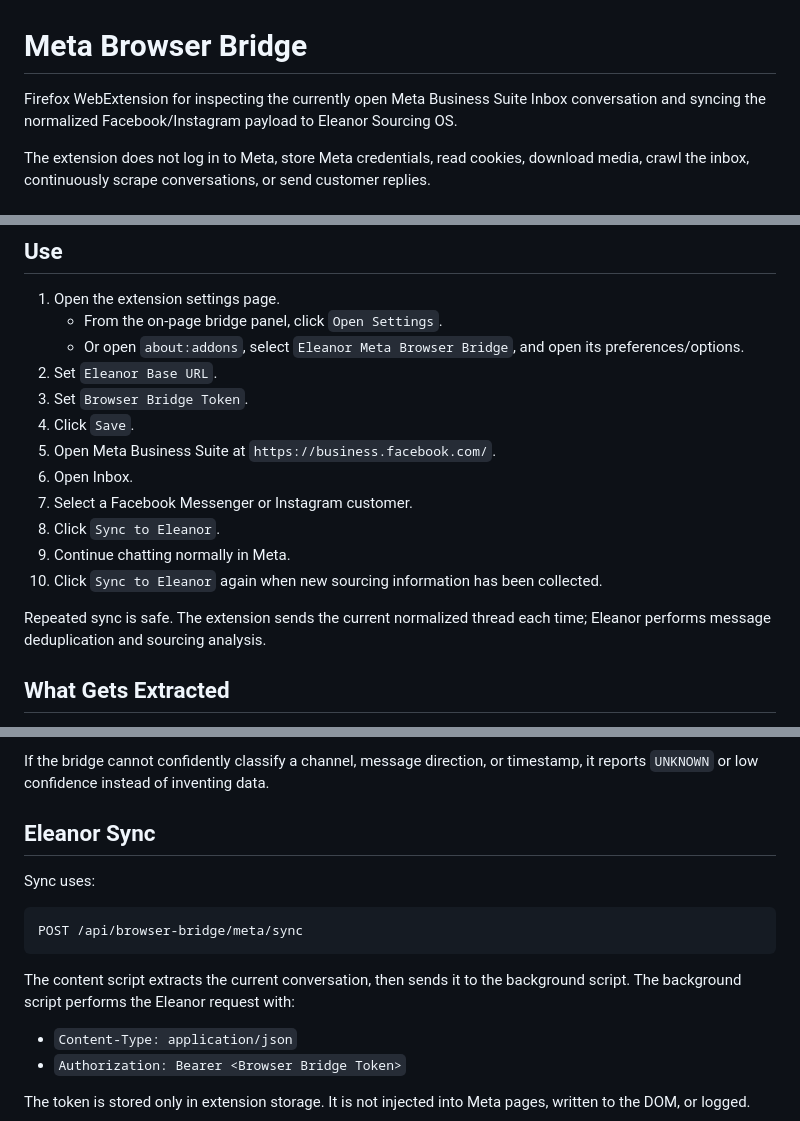
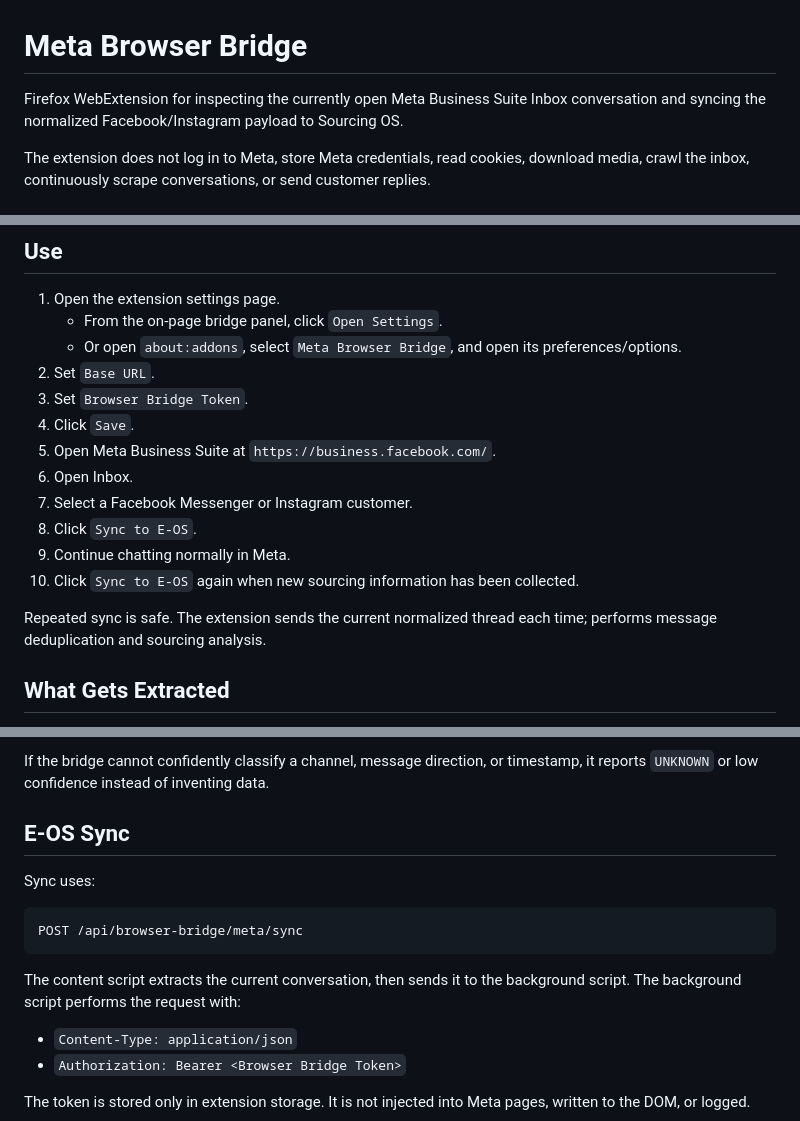
Before and after one commit to ryandalchand/meta-browser-bridge, a Markdown page: README.md, 3 parts joined by grey strips. Rendered like a GitHub page.

Commit message:
Update README for consistency and clarity

````diff
--- a/README.md
+++ b/README.md
@@ -1,6 +1,6 @@
 # Meta Browser Bridge
 
-Firefox WebExtension for inspecting the currently open Meta Business Suite Inbox conversation and syncing the normalized Facebook/Instagram payload to Eleanor Sourcing OS.
+Firefox WebExtension for inspecting the currently open Meta Business Suite Inbox conversation and syncing the normalized Facebook/Instagram payload to Sourcing OS.
 
 The extension does not log in to Meta, store Meta credentials, read cookies, download media, crawl the inbox, continuously scrape conversations, or send customer replies.
 
@@ -26,18 +26,18 @@ Deferred:
 
 1. Open the extension settings page.
    - From the on-page bridge panel, click `Open Settings`.
-   - Or open `about:addons`, select `Eleanor Meta Browser Bridge`, and open its preferences/options.
-2. Set `Eleanor Base URL`.
+   - Or open `about:addons`, select `Meta Browser Bridge`, and open its preferences/options.
+2. Set `Base URL`.
 3. Set `Browser Bridge Token`.
 4. Click `Save`.
 5. Open Meta Business Suite at `https://business.facebook.com/`.
 6. Open Inbox.
 7. Select a Facebook Messenger or Instagram customer.
-8. Click `Sync to Eleanor`.
+8. Click `Sync to E-OS`.
 9. Continue chatting normally in Meta.
-10. Click `Sync to Eleanor` again when new sourcing information has been collected.
+10. Click `Sync to E-OS` again when new sourcing information has been collected.
 
-Repeated sync is safe. The extension sends the current normalized thread each time; Eleanor performs message deduplication and sourcing analysis.
+Repeated sync is safe. The extension sends the current normalized thread each time;  performs message deduplication and sourcing analysis.
 
 ## What Gets Extracted
 
@@ -54,7 +54,7 @@ The bridge reads only the conversation currently loaded in the visible Meta Busi
 
 If the bridge cannot confidently classify a channel, message direction, or timestamp, it reports `UNKNOWN` or low confidence instead of inventing data.
 
-## Eleanor Sync
+## E-OS Sync
 
 Sync uses:
 
@@ -62,7 +62,7 @@ Sync uses:
 POST /api/browser-bridge/meta/sync
 ```
 
-The content script extracts the current conversation, then sends it to the background script. The background script performs the Eleanor request with:
+The content script extracts the current conversation, then sends it to the background script. The background script performs the request with:
 
 - `Content-Type: application/json`
 - `Authorization: Bearer <Browser Bridge Token>`
````
Also changed, not shown: other parts of README.md (+1 -1 lines).
